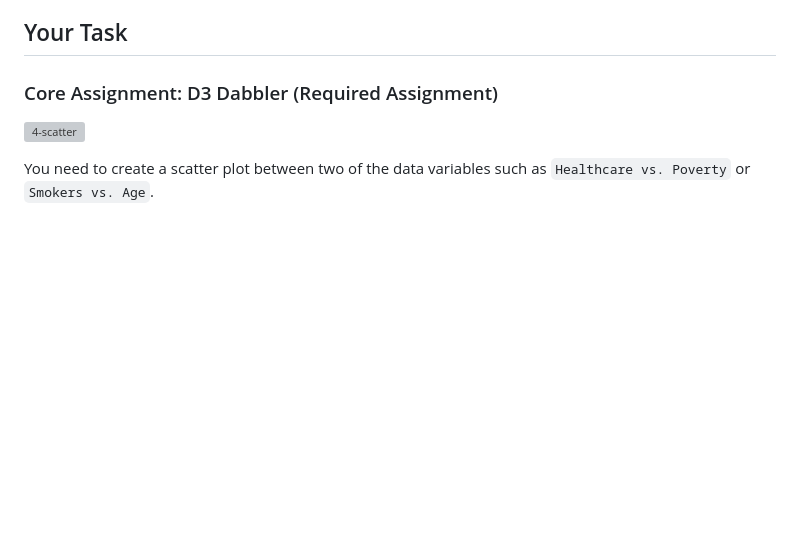
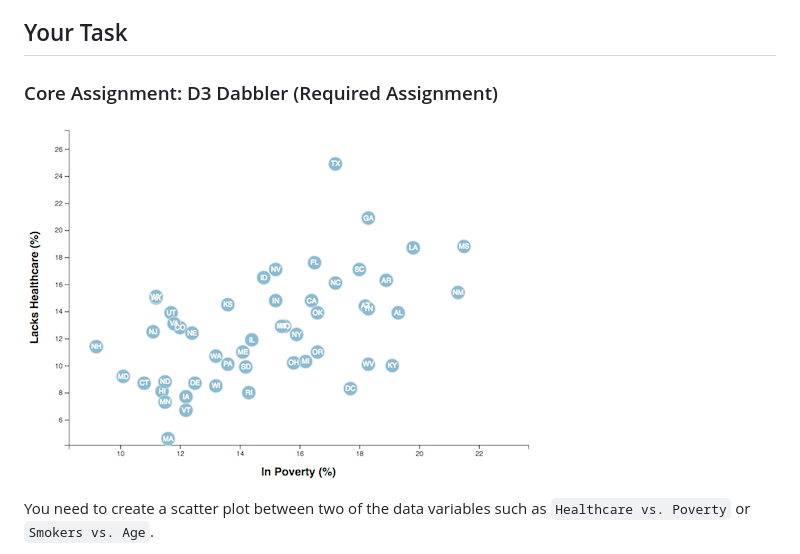
Before and after one commit to walaha2002/D3-Challenge, a Markdown page: README.md, the part around the change printed below. Rendered like a GitHub page; pictures changed too: Images/4-scatter.jpg (added); blank space fills up the shorter version; grey boxes are pictures that could not be loaded.

Commit message:
- Adding images so they appear in README

```diff
--- a/README.md
+++ b/README.md
@@ -26,7 +26,7 @@ The data set included with the assignment is based on 2014 ACS 1-year estimates
 
 ### Core Assignment: D3 Dabbler (Required Assignment)
 
-![4-scatter](Images/4-scatter.jpg)
+![4-scatter](/Images/4-scatter.jpg)
 
 You need to create a scatter plot between two of the data variables such as `Healthcare vs. Poverty` or `Smokers vs. Age`.
 
```
Also changed, not shown: other parts of README.md (+1 -1 lines), 1 other file.
